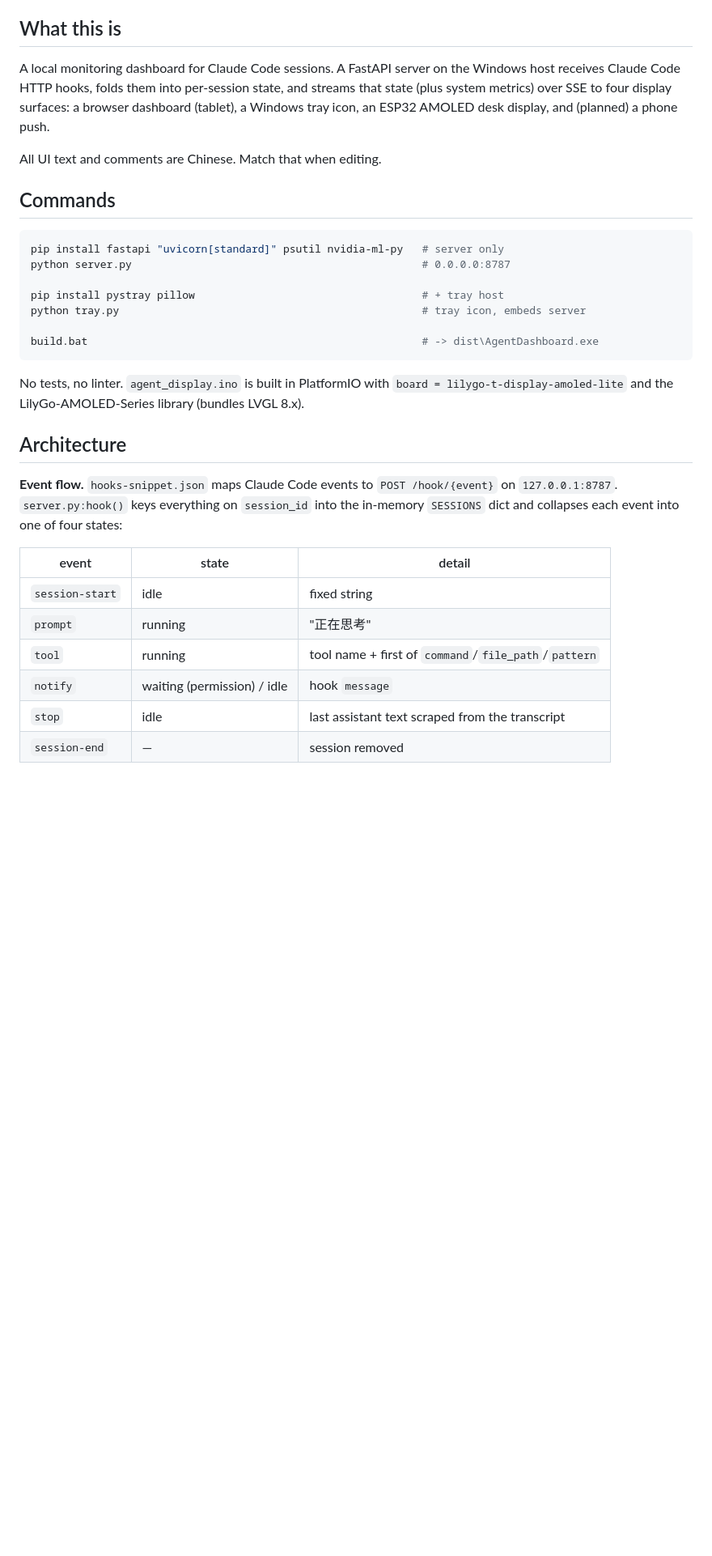
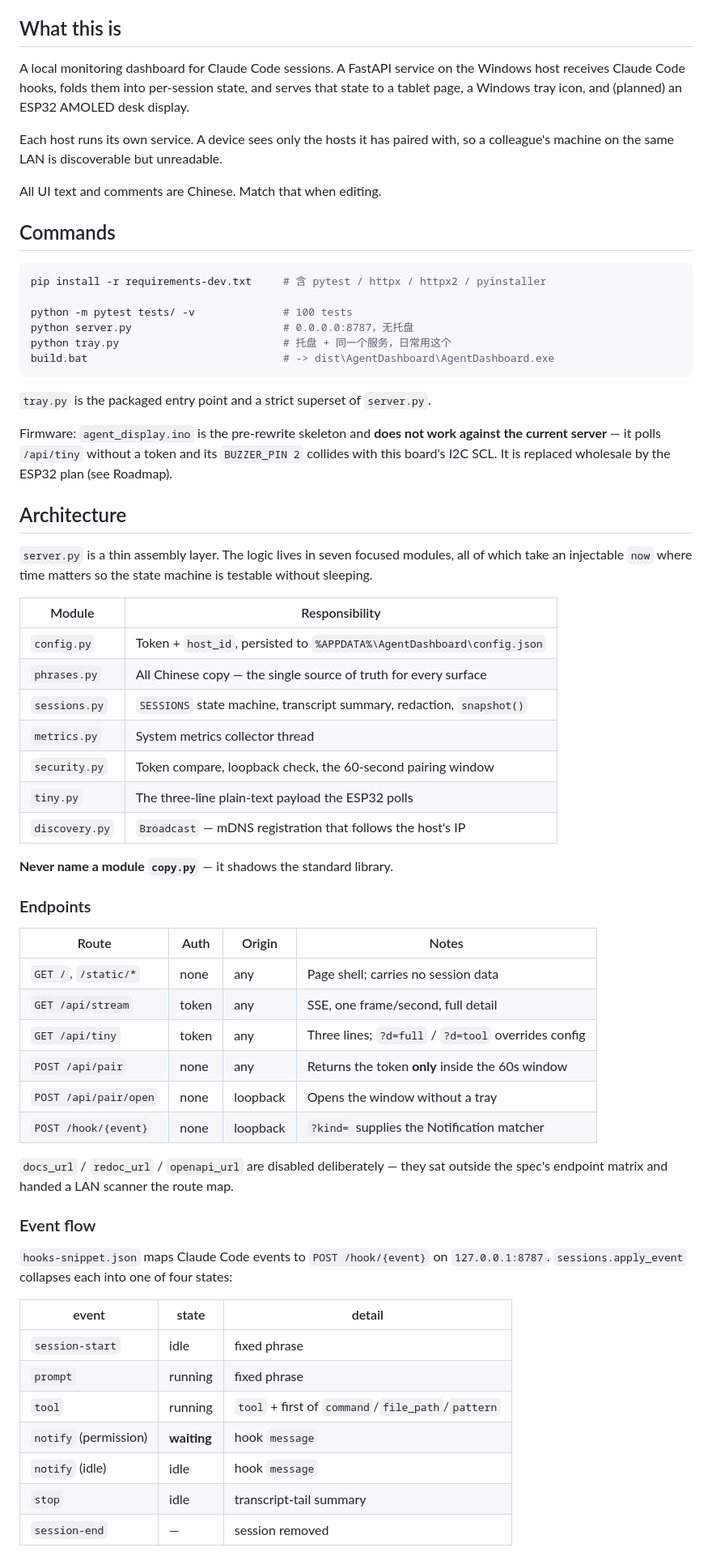
Before and after one commit to lwc1984/Amo, a Markdown page: CLAUDE.md, the part around one of its changes. Shown at 81% size. Rendered like a GitHub page; blank space fills up the shorter version.

````diff
--- a/CLAUDE.md
+++ b/CLAUDE.md
@@ -4,40 +4,75 @@ This file provides guidance to Claude Code (claude.ai/code) when working with co
 
 ## What this is
 
-A local monitoring dashboard for Claude Code sessions. A FastAPI server on the Windows host
-receives Claude Code HTTP hooks, folds them into per-session state, and streams that state
-(plus system metrics) over SSE to four display surfaces: a browser dashboard (tablet), a
-Windows tray icon, an ESP32 AMOLED desk display, and (planned) a phone push.
+A local monitoring dashboard for Claude Code sessions. A FastAPI service on the Windows host
+receives Claude Code hooks, folds them into per-session state, and serves that state to a
+tablet page, a Windows tray icon, and (planned) an ESP32 AMOLED desk display.
+
+Each host runs its own service. A device sees only the hosts it has paired with, so a
+colleague's machine on the same LAN is discoverable but unreadable.
 
 All UI text and comments are Chinese. Match that when editing.
 
 ## Commands
 
 ```powershell
-pip install fastapi "uvicorn[standard]" psutil nvidia-ml-py   # server only
-python server.py                                              # 0.0.0.0:8787
+pip install -r requirements-dev.txt     # 含 pytest / httpx / httpx2 / pyinstaller
 
-pip install pystray pillow                                    # + tray host
-python tray.py                                                # tray icon, embeds server
-
-build.bat                                                     # -> dist\AgentDashboard.exe
+python -m pytest tests/ -v              # 100 tests
+python server.py                        # 0.0.0.0:8787，无托盘
+python tray.py                          # 托盘 + 同一个服务，日常用这个
+build.bat                               # -> dist\AgentDashboard\AgentDashboard.exe
 ```
 
-No tests, no linter. `agent_display.ino` is built in PlatformIO with
-`board = lilygo-t-display-amoled-lite` and the LilyGo-AMOLED-Series library (bundles LVGL 8.x).
+`tray.py` is the packaged entry point and a strict superset of `server.py`.
+
+Firmware: `agent_display.ino` is the pre-rewrite skeleton and **does not work against the
+current server** — it polls `/api/tiny` without a token and its `BUZZER_PIN 2` collides with
+this board's I2C SCL. It is replaced wholesale by the ESP32 plan (see Roadmap).
 
 ## Architecture
 
-**Event flow.** `hooks-snippet.json` maps Claude Code events to `POST /hook/{event}` on
-`127.0.0.1:8787`. `server.py:hook()` keys everything on `session_id` into the in-memory
-`SESSIONS` dict and collapses each event into one of four states:
+`server.py` is a thin assembly layer. The logic lives in seven focused modules, all of which
+take an injectable `now` where time matters so the state machine is testable without sleeping.
+
+| Module | Responsibility |
+|---|---|
+| `config.py` | Token + `host_id`, persisted to `%APPDATA%\AgentDashboard\config.json` |
+| `phrases.py` | All Chinese copy — the single source of truth for every surface |
+| `sessions.py` | `SESSIONS` state machine, transcript summary, redaction, `snapshot()` |
+| `metrics.py` | System metrics collector thread |
+| `security.py` | Token compare, loopback check, the 60-second pairing window |
+| `tiny.py` | The three-line plain-text payload the ESP32 polls |
+| `discovery.py` | `Broadcast` — mDNS registration that follows the host's IP |
+
+**Never name a module `copy.py`** — it shadows the standard library.
+
+### Endpoints
+
+| Route | Auth | Origin | Notes |
+|---|---|---|---|
+| `GET /`, `/static/*` | none | any | Page shell; carries no session data |
+| `GET /api/stream` | token | any | SSE, one frame/second, full detail |
+| `GET /api/tiny` | token | any | Three lines; `?d=full` / `?d=tool` overrides config |
+| `POST /api/pair` | none | any | Returns the token **only** inside the 60s window |
+| `POST /api/pair/open` | none | loopback | Opens the window without a tray |
+| `POST /hook/{event}` | none | loopback | `?kind=` supplies the Notification matcher |
+
+`docs_url` / `redoc_url` / `openapi_url` are disabled deliberately — they sat outside the
+spec's endpoint matrix and handed a LAN scanner the route map.
+
+### Event flow
+
+`hooks-snippet.json` maps Claude Code events to `POST /hook/{event}` on `127.0.0.1:8787`.
+`sessions.apply_event` collapses each into one of four states:
 
 | event | state | detail |
 |---|---|---|
-| `session-start` | idle | fixed string |
-| `prompt` | running | "正在思考" |
-| `tool` | running | tool name + first of `command`/`file_path`/`pattern` |
-| `notify` | waiting (permission) / idle | hook `message` |
-| `stop` | idle | last assistant text scraped from the transcript |
+| `session-start` | idle | fixed phrase |
+| `prompt` | running | fixed phrase |
+| `tool` | running | `tool` + first of `command`/`file_path`/`pattern` |
+| `notify` (permission) | **waiting** | hook `message` |
+| `notify` (idle) | idle | hook `message` |
+| `stop` | idle | transcript-tail summary |
 | `session-end` | — | session removed |
 
````
Also changed, not shown: other parts of CLAUDE.md (+71 -98 lines).
